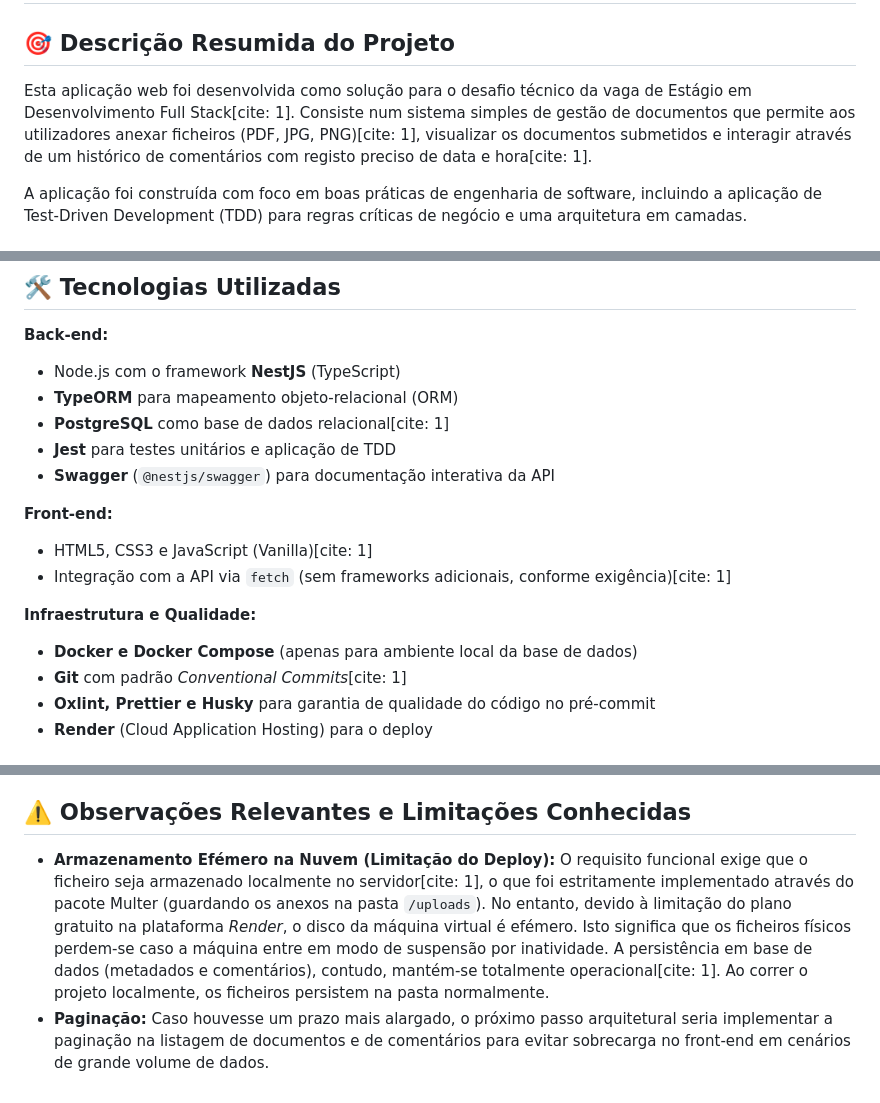
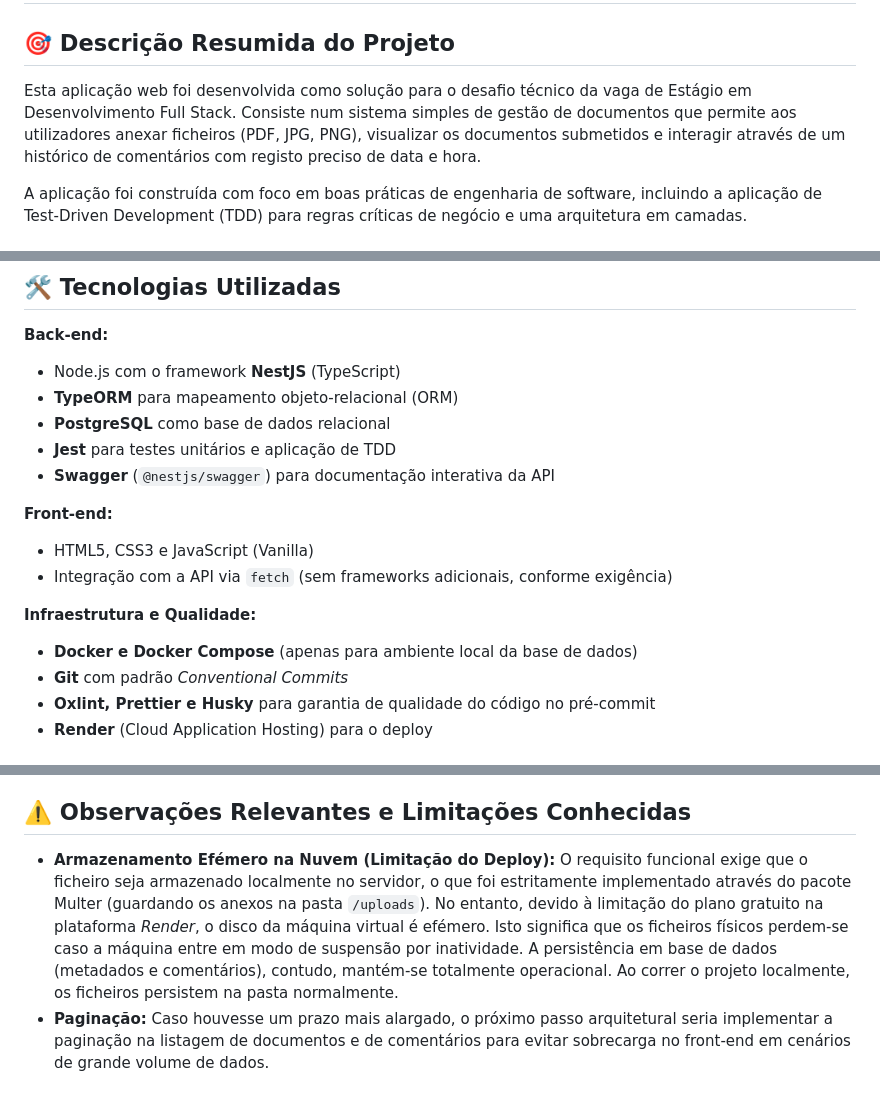
Before and after one commit to gabrielsarcan/Prova-tecnica, a Markdown page: README.md, 3 parts joined by grey strips. GitHub-like rendering.

Commit message:
docs: remover citações [cite: 1]

```diff
--- a/README.md
+++ b/README.md
@@ -1,7 +1,7 @@
 # 📄 Gestão de Documentos - Prova Técnica Full Stack
 
 ## 🎯 Descrição Resumida do Projeto
-Esta aplicação web foi desenvolvida como solução para o desafio técnico da vaga de Estágio em Desenvolvimento Full Stack[cite: 1]. Consiste num sistema simples de gestão de documentos que permite aos utilizadores anexar ficheiros (PDF, JPG, PNG)[cite: 1], visualizar os documentos submetidos e interagir através de um histórico de comentários com registo preciso de data e hora[cite: 1].
+Esta aplicação web foi desenvolvida como solução para o desafio técnico da vaga de Estágio em Desenvolvimento Full Stack. Consiste num sistema simples de gestão de documentos que permite aos utilizadores anexar ficheiros (PDF, JPG, PNG), visualizar os documentos submetidos e interagir através de um histórico de comentários com registo preciso de data e hora.
 
 A aplicação foi construída com foco em boas práticas de engenharia de software, incluindo a aplicação de Test-Driven Development (TDD) para regras críticas de negócio e uma arquitetura em camadas.
 
@@ -15,17 +15,17 @@ A aplicação foi construída com foco em boas práticas de engenharia de softwa
 **Back-end:**
 - Node.js com o framework **NestJS** (TypeScript)
 - **TypeORM** para mapeamento objeto-relacional (ORM)
-- **PostgreSQL** como base de dados relacional[cite: 1]
+- **PostgreSQL** como base de dados relacional
 - **Jest** para testes unitários e aplicação de TDD
 - **Swagger** (`@nestjs/swagger`) para documentação interativa da API
 
 **Front-end:**
-- HTML5, CSS3 e JavaScript (Vanilla)[cite: 1]
-- Integração com a API via `fetch` (sem frameworks adicionais, conforme exigência)[cite: 1]
+- HTML5, CSS3 e JavaScript (Vanilla)
+- Integração com a API via `fetch` (sem frameworks adicionais, conforme exigência)
 
 **Infraestrutura e Qualidade:**
 - **Docker e Docker Compose** (apenas para ambiente local da base de dados)
-- **Git** com padrão *Conventional Commits*[cite: 1]
+- **Git** com padrão *Conventional Commits*
 - **Oxlint, Prettier e Husky** para garantia de qualidade do código no pré-commit
 - **Render** (Cloud Application Hosting) para o deploy
 
@@ -95,5 +95,5 @@ O projeto foi desenvolvido sob os pilares da engenharia de software moderna, gar
 - **Tratamento de Fuso Horário:** A variável de ambiente `TZ=UTC` garante que o carimbo de data e hora dos comentários não sofra divergências independentemente da localização geográfica do servidor onde a aplicação é executada.
 
 ## ⚠️ Observações Relevantes e Limitações Conhecidas
-- **Armazenamento Efémero na Nuvem (Limitação do Deploy):** O requisito funcional exige que o ficheiro seja armazenado localmente no servidor[cite: 1], o que foi estritamente implementado através do pacote Multer (guardando os anexos na pasta `/uploads`). No entanto, devido à limitação do plano gratuito na plataforma *Render*, o disco da máquina virtual é efémero. Isto significa que os ficheiros físicos perdem-se caso a máquina entre em modo de suspensão por inatividade. A persistência em base de dados (metadados e comentários), contudo, mantém-se totalmente operacional[cite: 1]. Ao correr o projeto localmente, os ficheiros persistem na pasta normalmente.
+- **Armazenamento Efémero na Nuvem (Limitação do Deploy):** O requisito funcional exige que o ficheiro seja armazenado localmente no servidor, o que foi estritamente implementado através do pacote Multer (guardando os anexos na pasta `/uploads`). No entanto, devido à limitação do plano gratuito na plataforma *Render*, o disco da máquina virtual é efémero. Isto significa que os ficheiros físicos perdem-se caso a máquina entre em modo de suspensão por inatividade. A persistência em base de dados (metadados e comentários), contudo, mantém-se totalmente operacional. Ao correr o projeto localmente, os ficheiros persistem na pasta normalmente.
 - **Paginação:** Caso houvesse um prazo mais alargado, o próximo passo arquitetural seria implementar a paginação na listagem de documentos e de comentários para evitar sobrecarga no front-end em cenários de grande volume de dados.
```
